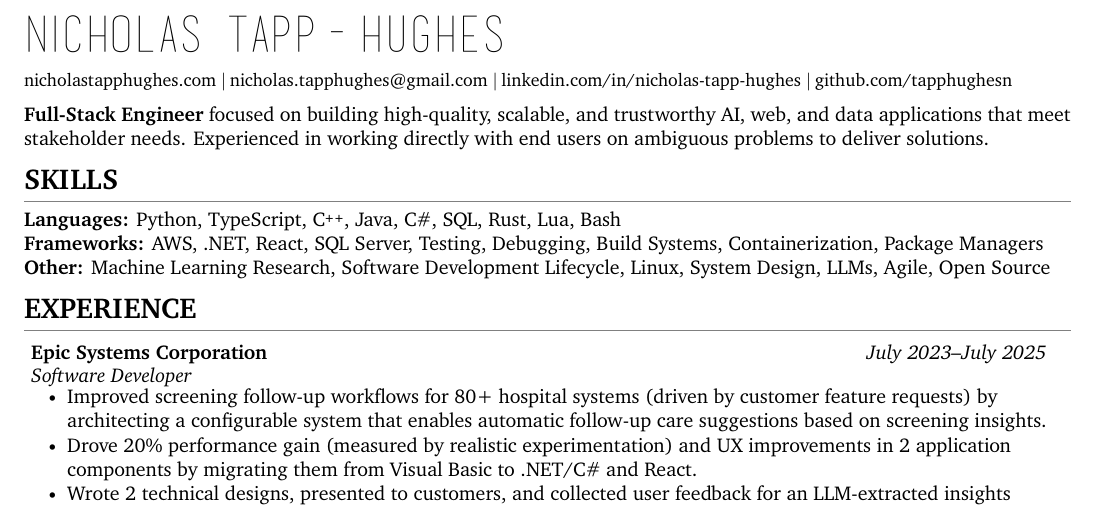
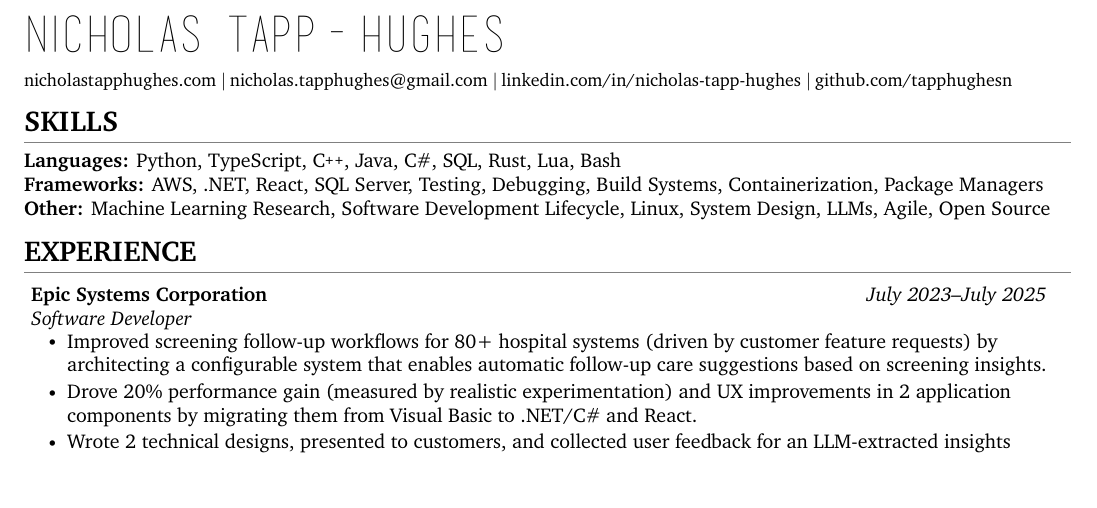
Before and after one commit to tapphughesn/latex-resumes, a LaTeX CV (nickcv-1page/main.tex): part of the page, cut so that both start at the same text, the shorter picture padded with empty space. Compiled offline with XeLaTeX.

Commit message:
kill mission statement (google)

```diff
--- a/nickcv-1page/main.tex
+++ b/nickcv-1page/main.tex
@@ -38,11 +38,6 @@
     github.com/tapphughesn}
 }
 
-% Mission Statement
-
-\small
-\vspace{2mm}
-\textbf{Full-Stack Engineer} focused on building high-quality, scalable, and trustworthy AI, web, and data applications that meet stakeholder needs. Experienced in working directly with end users on ambiguous problems to deliver solutions.
 
 %-----------SKILLS-----------
 \vspace{-4mm}
```
Also changed, not shown: nickcv-1page/main.pdf.
